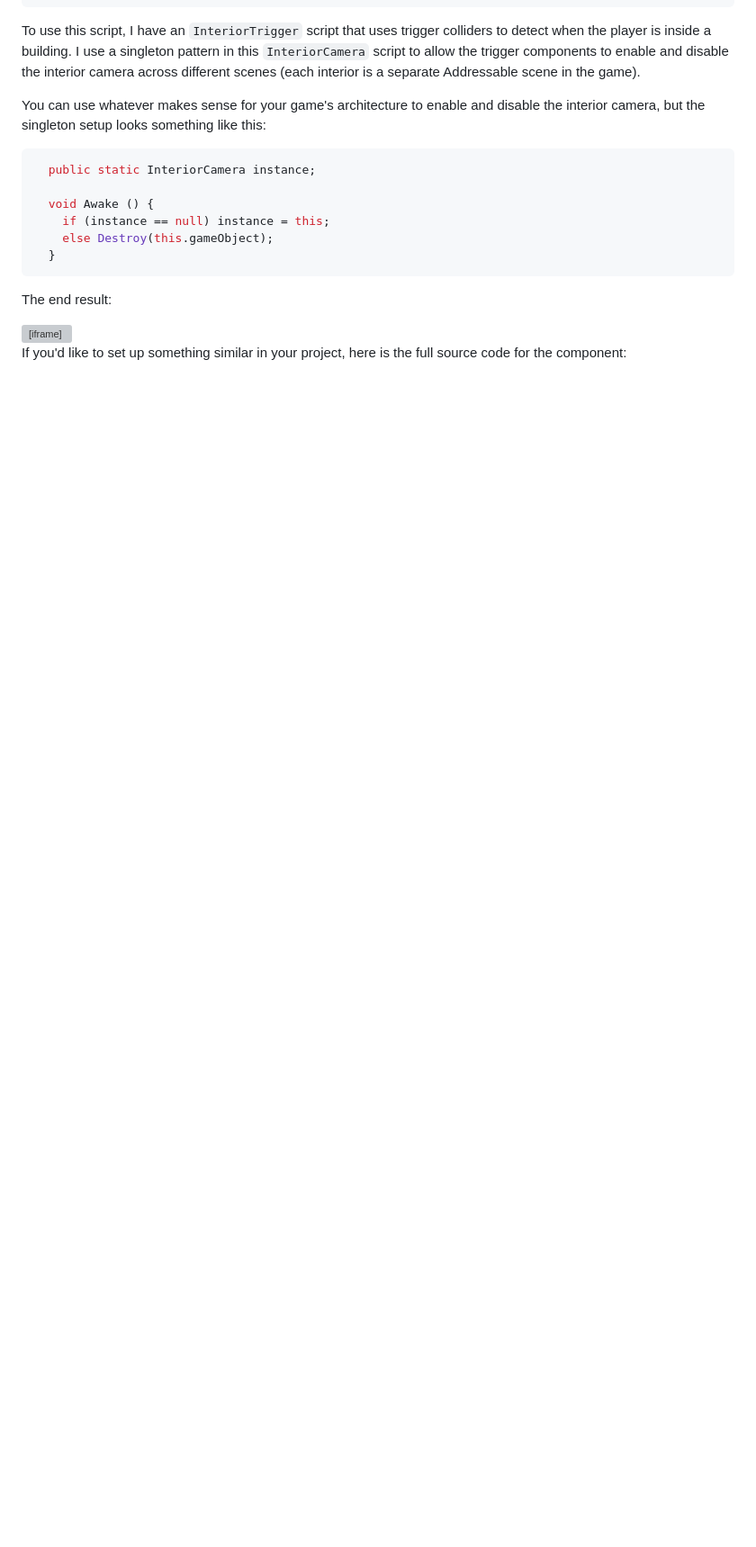
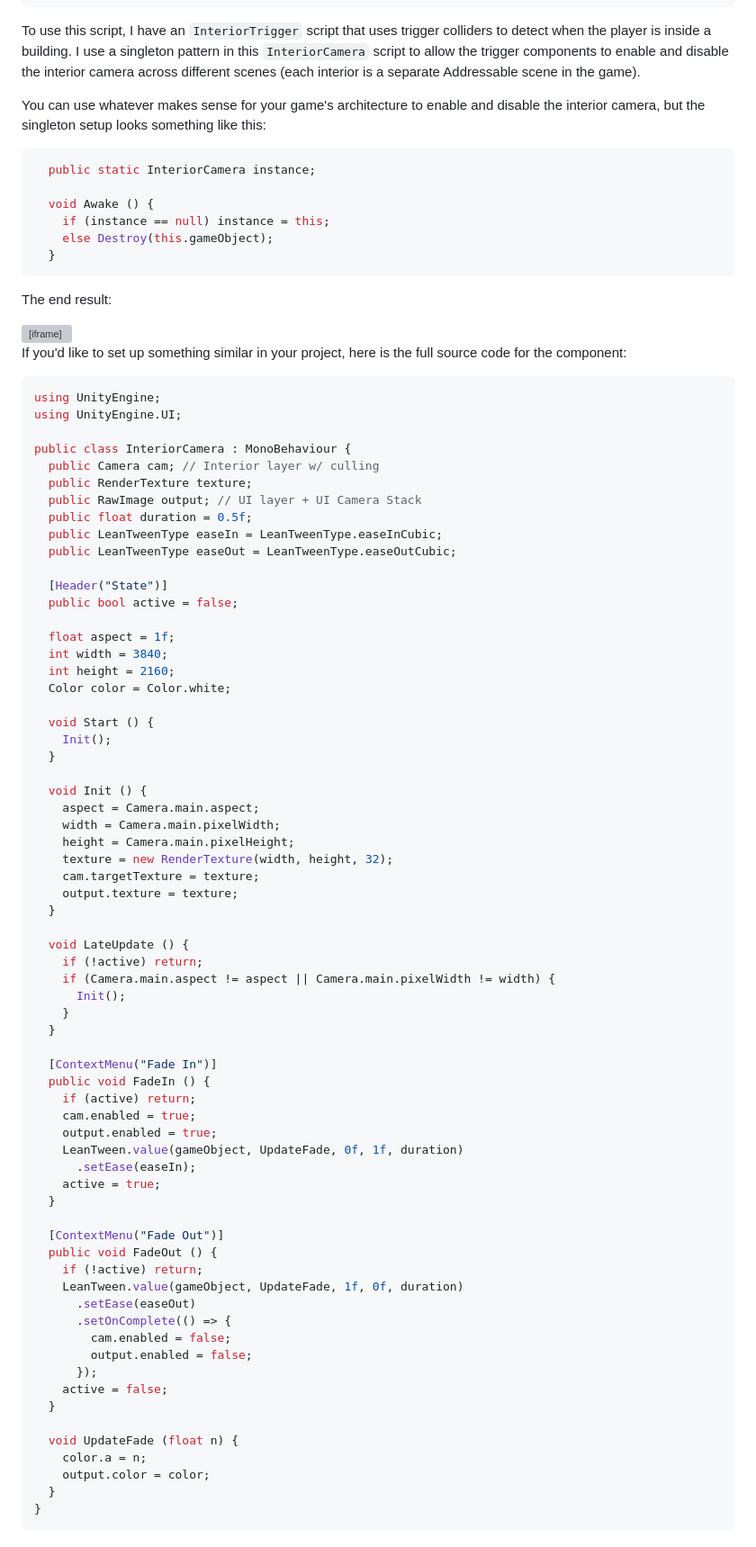
Before and after one commit to jxnblk/blog, a Markdown page: src/posts/interior-scene-transitions.md, the part around the change. Shown at 90% size. GitHub-like rendering; blank space fills up the shorter version; grey boxes are pictures that could not be loaded.

````diff
--- a/src/posts/interior-scene-transitions.md
+++ b/src/posts/interior-scene-transitions.md
@@ -200,7 +200,74 @@ The end result:
 
 If you'd like to set up something similar in your project, here is the full source code for the component:
 
-<script src="https://gist.github.com/jxnblk/296850435694b95569ff09347756ce9e.js"></script>
+```cs
+using UnityEngine;
+using UnityEngine.UI;
+
+public class InteriorCamera : MonoBehaviour {
+  public Camera cam; // Interior layer w/ culling
+  public RenderTexture texture;
+  public RawImage output; // UI layer + UI Camera Stack
+  public float duration = 0.5f;
+  public LeanTweenType easeIn = LeanTweenType.easeInCubic;
+  public LeanTweenType easeOut = LeanTweenType.easeOutCubic;
+
+  [Header("State")]
+  public bool active = false;
+
+  float aspect = 1f;
+  int width = 3840;
+  int height = 2160;
+  Color color = Color.white;
+
+  void Start () {
+    Init();
+  }
+
+  void Init () {
+    aspect = Camera.main.aspect;
+    width = Camera.main.pixelWidth;
+    height = Camera.main.pixelHeight;
+    texture = new RenderTexture(width, height, 32);
+    cam.targetTexture = texture;
+    output.texture = texture;
+  }
+
+  void LateUpdate () {
+    if (!active) return;
+    if (Camera.main.aspect != aspect || Camera.main.pixelWidth != width) {
+      Init();
+    }
+  }
+
+  [ContextMenu("Fade In")]
+  public void FadeIn () {
+    if (active) return;
+    cam.enabled = true;
+    output.enabled = true;
+    LeanTween.value(gameObject, UpdateFade, 0f, 1f, duration)
+      .setEase(easeIn);
+    active = true;
+  }
+
+  [ContextMenu("Fade Out")]
+  public void FadeOut () {
+    if (!active) return;
+    LeanTween.value(gameObject, UpdateFade, 1f, 0f, duration)
+      .setEase(easeOut)
+      .setOnComplete(() => {
+        cam.enabled = false;
+        output.enabled = false;
+      });
+    active = false;
+  }
+
+  void UpdateFade (float n) {
+    color.a = n;
+    output.color = color;
+  }
+}
+```
 
 [Camera Stack]: https://docs.unity3d.com/Packages/com.unity.render-pipelines.universal@17.0/manual/camera-stacking.html
 
````
Also changed, not shown: src/posts/modular-characters-part-one.md (+107 -1 lines).
